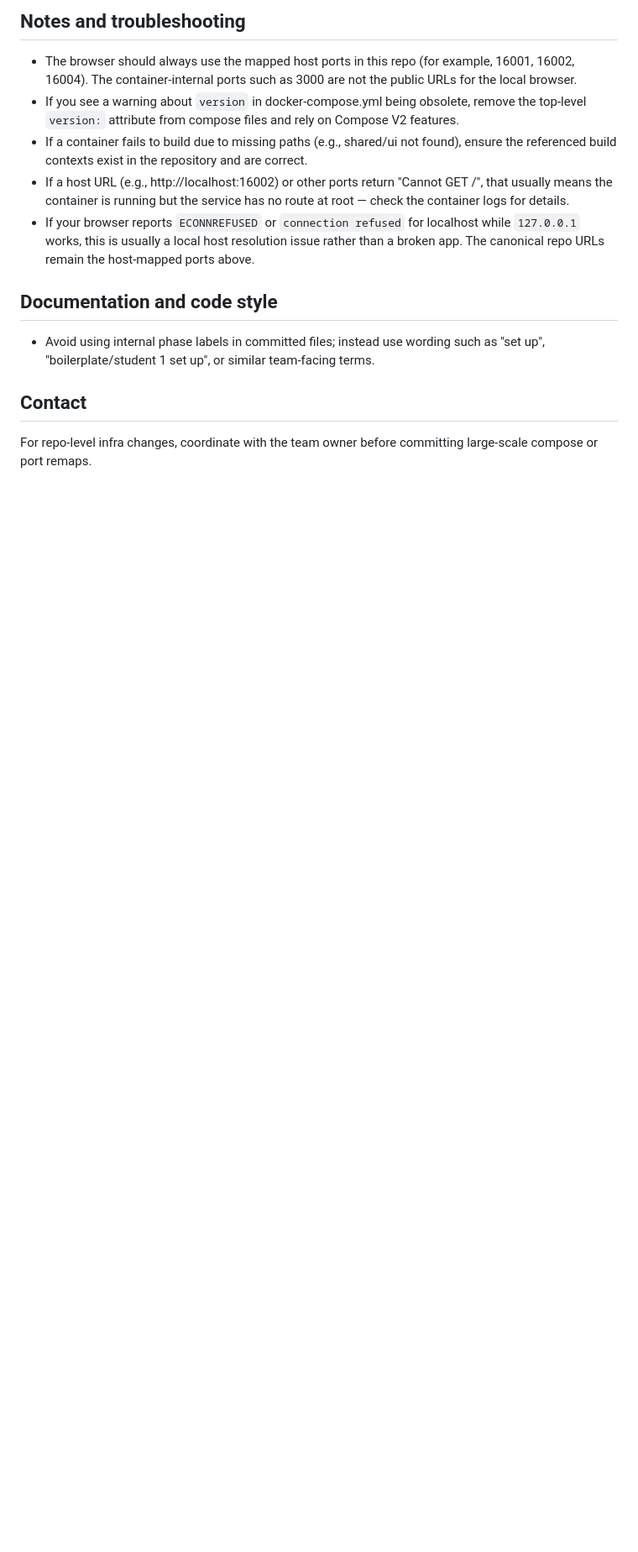
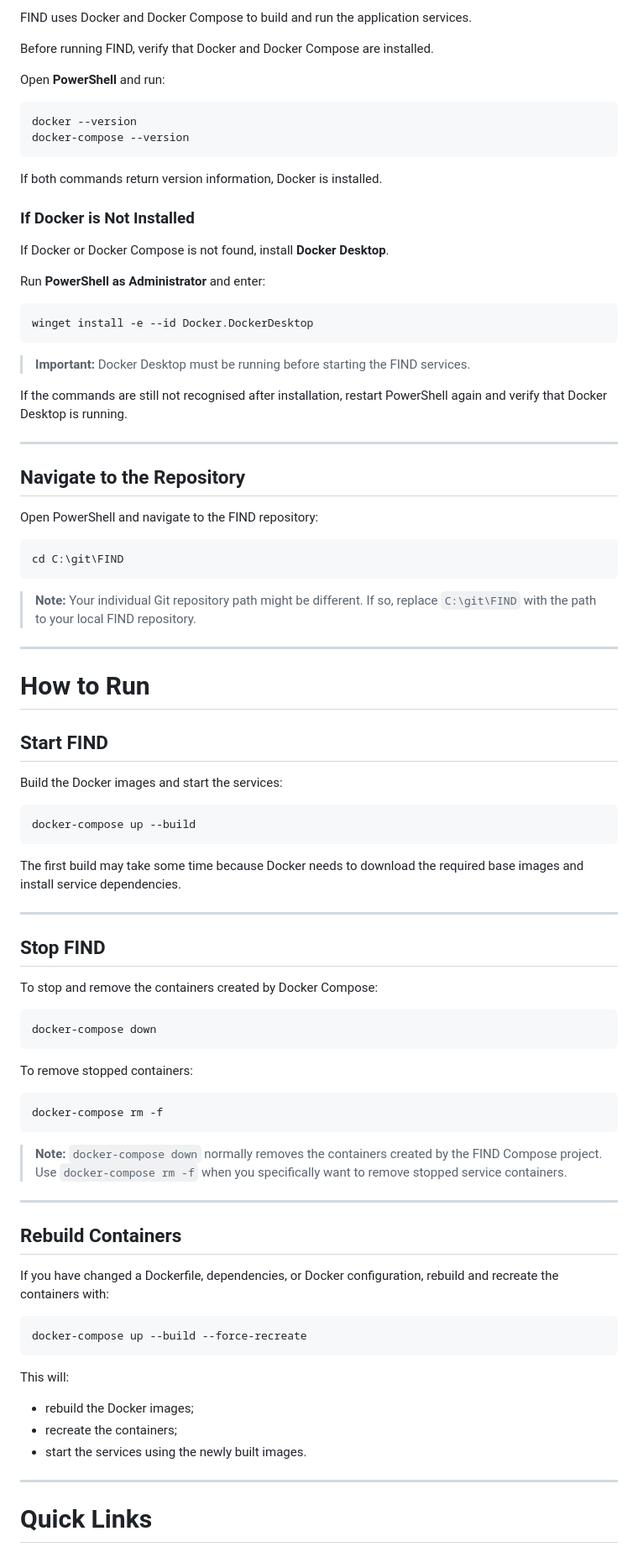
Before and after one commit to jackie-trng05/FIND, a Markdown page: README.md, the part around one of its changes. Shown at 84% size. Drawn GitHub-style; blank space fills up the shorter version.

````diff
--- a/README.md
+++ b/README.md
@@ -66,13 +50,93 @@ student-5-database: host 16018 -> container 6005
 
-## Notes and troubleshooting
-- The browser should always use the mapped host ports in this repo (for example, 16001, 16002, 16004). The container-internal ports such as 3000 are not the public URLs for the local browser.
-- If you see a warning about `version` in docker-compose.yml being obsolete, remove the top-level `version:` attribute from compose files and rely on Compose V2 features.
-- If a container fails to build due to missing paths (e.g., shared/ui not found), ensure the referenced build contexts exist in the repository and are correct.
-- If a host URL (e.g., http://localhost:16002) or other ports return "Cannot GET /", that usually means the container is running but the service has no route at root — check the container logs for details.
-- If your browser reports `ECONNREFUSED` or `connection refused` for localhost while `127.0.0.1` works, this is usually a local host resolution issue rather than a broken app. The canonical repo URLs remain the host-mapped ports above.
+FIND uses Docker and Docker Compose to build and run the application services.
 
-## Documentation and code style
-- Avoid using internal phase labels in committed files; instead use wording such as "set up", "boilerplate/student 1 set up", or similar team-facing terms.
+Before running FIND, verify that Docker and Docker Compose are installed.
 
-## Contact
-For repo-level infra changes, coordinate with the team owner before committing large-scale compose or port remaps.
+Open **PowerShell** and run:
+
+```powershell
+docker --version
+docker-compose --version
+```
+
+If both commands return version information, Docker is installed.
+
+### If Docker is Not Installed
+
+If Docker or Docker Compose is not found, install **Docker Desktop**.
+
+Run **PowerShell as Administrator** and enter:
+
+```powershell
+winget install -e --id Docker.DockerDesktop
+```
+
+> **Important:** Docker Desktop must be running before starting the FIND services.
+
+If the commands are still not recognised after installation, restart PowerShell again and verify that Docker Desktop is running.
+
+---
+
+## Navigate to the Repository
+
+Open PowerShell and navigate to the FIND repository:
+
+```powershell
+cd C:\git\FIND
+```
+
+> **Note:** Your individual Git repository path might be different. If so, replace `C:\git\FIND` with the path to your local FIND repository.
+
+---
+
+# How to Run
+
+## Start FIND
+
+Build the Docker images and start the services:
+
+```powershell
+docker-compose up --build
+```
+
+The first build may take some time because Docker needs to download the required base images and install service dependencies.
+
+---
+
+## Stop FIND
+
+To stop and remove the containers created by Docker Compose:
+
+```powershell
+docker-compose down
+```
+
+To remove stopped containers:
+
+```powershell
+docker-compose rm -f
+```
+
+
+> **Note:** `docker-compose down` normally removes the containers created by the FIND Compose project. Use `docker-compose rm -f` when you specifically want to remove stopped service containers.
+
+---
+
+## Rebuild Containers
+
+If you have changed a Dockerfile, dependencies, or Docker configuration, rebuild and recreate the containers with:
+
+```powershell
+docker-compose up --build --force-recreate
+```
+
+This will:
+
+* rebuild the Docker images;
+* recreate the containers;
+* start the services using the newly built images.
+
+---
+
+# Quick Links
+
````
Also changed, not shown: other parts of README.md (+126 -47 lines).
